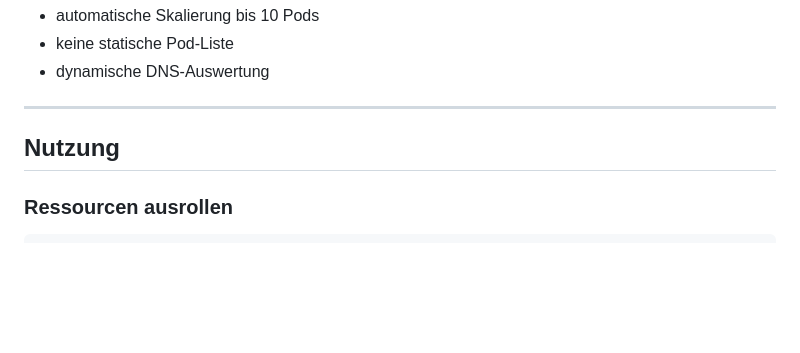
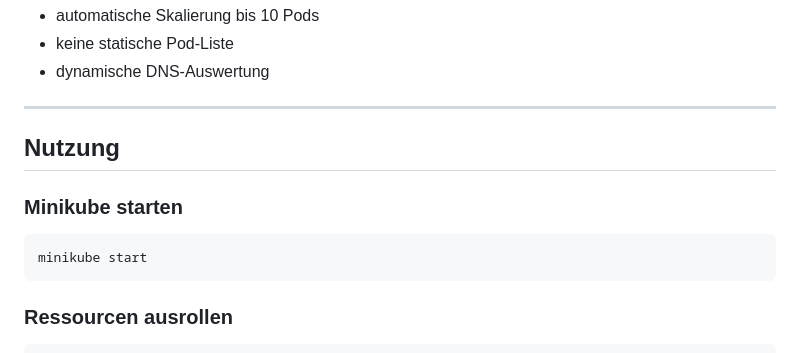
Before and after one commit to Sodeil/K8S-Mini-Project, a Markdown page: README.md, the part around the change. Rendered like a GitHub page; blank space fills up the shorter version.

Commit message:
Added: minikube Start

````diff
--- a/README.md
+++ b/README.md
@@ -145,6 +145,12 @@ server-template pod 10 dns-service.default.svc.cluster.local:8080 check
 
 ## Nutzung
 
+### Minikube starten
+
+```bash
+minikube start
+```
+
 ### Ressourcen ausrollen
 
 ```bash
````
